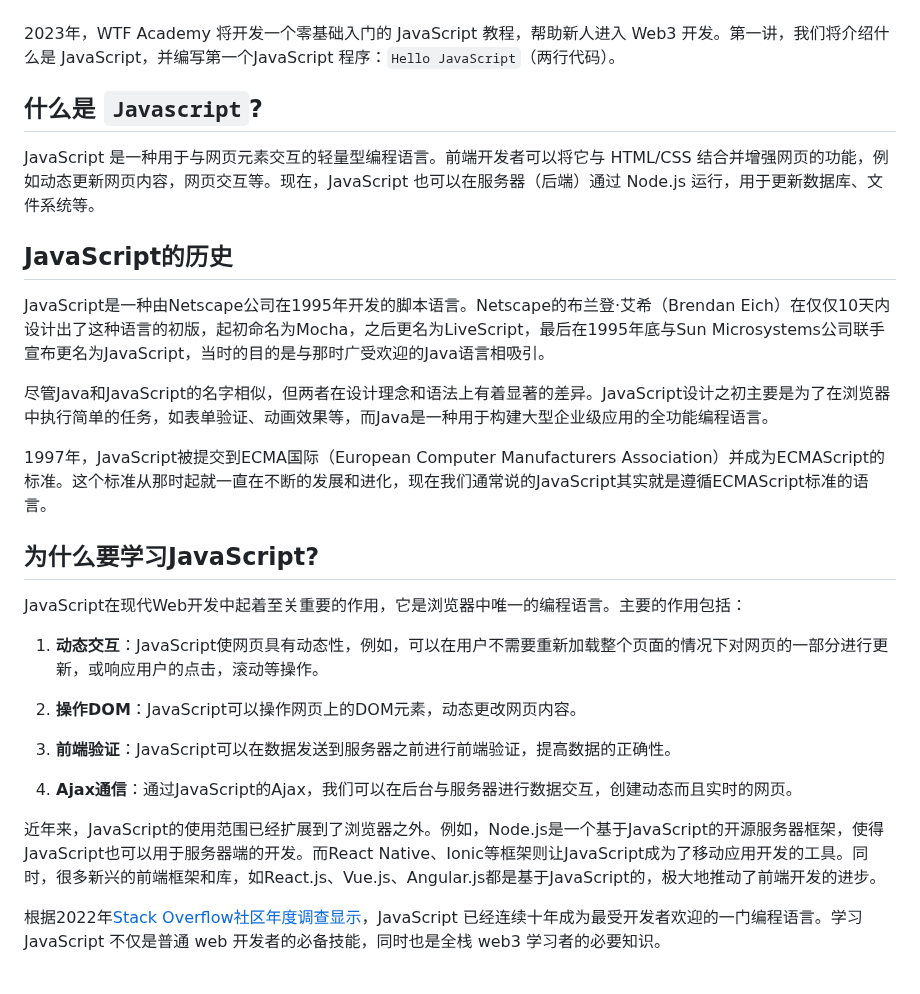
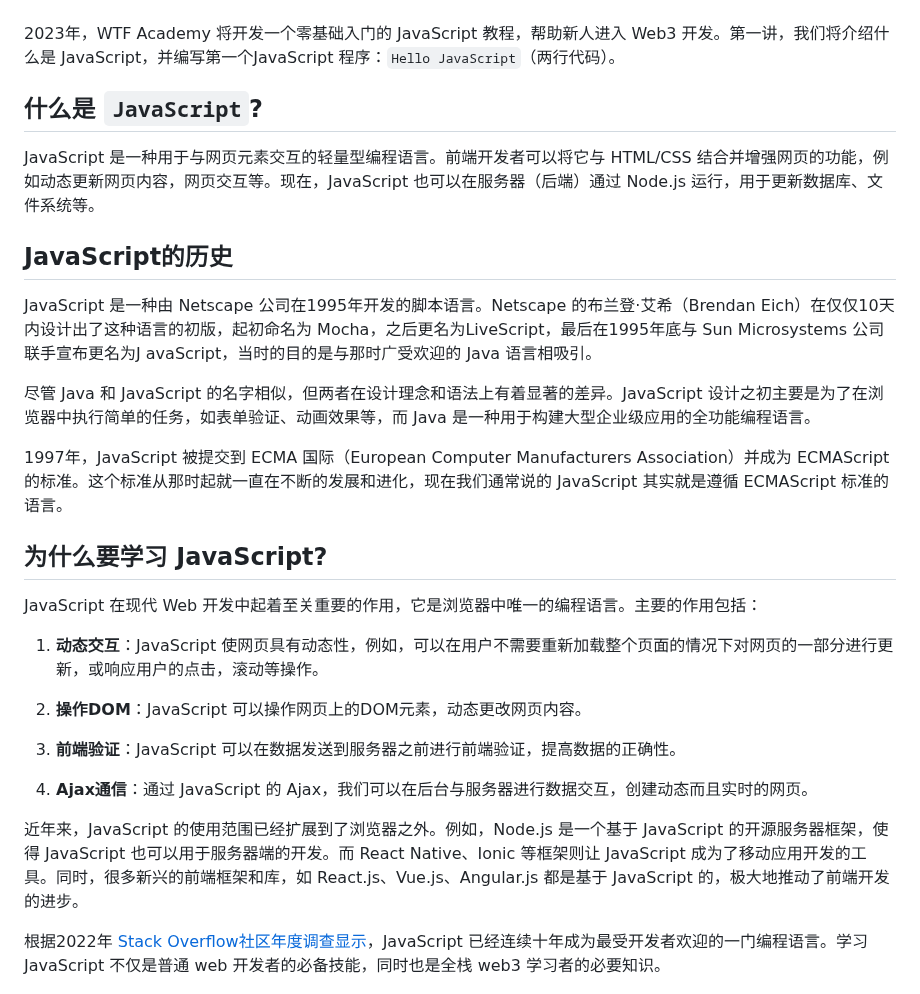
Before and after one commit to WTFAcademy/WTF-JavaScript, a Markdown page: 01_HelloJavaScript/readme.md, the part around one of its changes. Rendered like a GitHub page.

Commit message:
fix: according to https://github.com/ruanyf/document-style-guide, modify the document format

```diff
--- a/01_HelloJavaScript/readme.md
+++ b/01_HelloJavaScript/readme.md
@@ -12,33 +12,33 @@ WTF JavaScript 教程，帮助新人快速入门 JavaScript。
 
 2023年，WTF Academy 将开发一个零基础入门的 JavaScript 教程，帮助新人进入 Web3 开发。第一讲，我们将介绍什么是 JavaScript，并编写第一个JavaScript 程序：`Hello JavaScript`（两行代码）。
 
-## 什么是 `Javascript`?
+## 什么是 `JavaScript`?
 
 JavaScript 是一种用于与网页元素交互的轻量型编程语言。前端开发者可以将它与 HTML/CSS 结合并增强网页的功能，例如动态更新网页内容，网页交互等。现在，JavaScript 也可以在服务器（后端）通过 Node.js 运行，用于更新数据库、文件系统等。
 
 ## JavaScript的历史
 
-JavaScript是一种由Netscape公司在1995年开发的脚本语言。Netscape的布兰登·艾希（Brendan Eich）在仅仅10天内设计出了这种语言的初版，起初命名为Mocha，之后更名为LiveScript，最后在1995年底与Sun Microsystems公司联手宣布更名为JavaScript，当时的目的是与那时广受欢迎的Java语言相吸引。
+JavaScript 是一种由 Netscape 公司在1995年开发的脚本语言。Netscape 的布兰登·艾希（Brendan Eich）在仅仅10天内设计出了这种语言的初版，起初命名为 Mocha，之后更名为LiveScript，最后在1995年底与 Sun Microsystems 公司联手宣布更名为J avaScript，当时的目的是与那时广受欢迎的 Java 语言相吸引。
 
-尽管Java和JavaScript的名字相似，但两者在设计理念和语法上有着显著的差异。JavaScript设计之初主要是为了在浏览器中执行简单的任务，如表单验证、动画效果等，而Java是一种用于构建大型企业级应用的全功能编程语言。
+尽管 Java 和 JavaScript 的名字相似，但两者在设计理念和语法上有着显著的差异。JavaScript 设计之初主要是为了在浏览器中执行简单的任务，如表单验证、动画效果等，而 Java 是一种用于构建大型企业级应用的全功能编程语言。
 
-1997年，JavaScript被提交到ECMA国际（European Computer Manufacturers Association）并成为ECMAScript的标准。这个标准从那时起就一直在不断的发展和进化，现在我们通常说的JavaScript其实就是遵循ECMAScript标准的语言。
+1997年，JavaScript 被提交到 ECMA 国际（European Computer Manufacturers Association）并成为 ECMAScript 的标准。这个标准从那时起就一直在不断的发展和进化，现在我们通常说的 JavaScript 其实就是遵循 ECMAScript 标准的语言。
 
-## 为什么要学习JavaScript?
+## 为什么要学习 JavaScript?
 
-JavaScript在现代Web开发中起着至关重要的作用，它是浏览器中唯一的编程语言。主要的作用包括：
+JavaScript 在现代 Web 开发中起着至关重要的作用，它是浏览器中唯一的编程语言。主要的作用包括：
 
-1. **动态交互**：JavaScript使网页具有动态性，例如，可以在用户不需要重新加载整个页面的情况下对网页的一部分进行更新，或响应用户的点击，滚动等操作。
+1. **动态交互**：JavaScript 使网页具有动态性，例如，可以在用户不需要重新加载整个页面的情况下对网页的一部分进行更新，或响应用户的点击，滚动等操作。
 
-2. **操作DOM**：JavaScript可以操作网页上的DOM元素，动态更改网页内容。
+2. **操作DOM**：JavaScript 可以操作网页上的DOM元素，动态更改网页内容。
 
-3. **前端验证**：JavaScript可以在数据发送到服务器之前进行前端验证，提高数据的正确性。
+3. **前端验证**：JavaScript 可以在数据发送到服务器之前进行前端验证，提高数据的正确性。
 
-4. **Ajax通信**：通过JavaScript的Ajax，我们可以在后台与服务器进行数据交互，创建动态而且实时的网页。
+4. **Ajax通信**：通过 JavaScript 的 Ajax，我们可以在后台与服务器进行数据交互，创建动态而且实时的网页。
 
-近年来，JavaScript的使用范围已经扩展到了浏览器之外。例如，Node.js是一个基于JavaScript的开源服务器框架，使得JavaScript也可以用于服务器端的开发。而React Native、Ionic等框架则让JavaScript成为了移动应用开发的工具。同时，很多新兴的前端框架和库，如React.js、Vue.js、Angular.js都是基于JavaScript的，极大地推动了前端开发的进步。
+近年来，JavaScript 的使用范围已经扩展到了浏览器之外。例如，Node.js 是一个基于 JavaScript 的开源服务器框架，使得 JavaScript 也可以用于服务器端的开发。而 React Native、Ionic 等框架则让 JavaScript 成为了移动应用开发的工具。同时，很多新兴的前端框架和库，如 React.js、Vue.js、Angular.js 都是基于 JavaScript 的，极大地推动了前端开发的进步。
 
-根据2022年[Stack Overflow社区年度调查显示](https://survey.stackoverflow.co/2022/#most-popular-technologies-language)，JavaScript 已经连续十年成为最受开发者欢迎的一门编程语言。学习 JavaScript 不仅是普通 web 开发者的必备技能，同时也是全栈 web3 学习者的必要知识。
+根据2022年 [Stack Overflow社区年度调查显示](https://survey.stackoverflow.co/2022/#most-popular-technologies-language)，JavaScript 已经连续十年成为最受开发者欢迎的一门编程语言。学习 JavaScript 不仅是普通 web 开发者的必备技能，同时也是全栈 web3 学习者的必要知识。
 
 ![1-1](./img/1-1.png)
 
```
Also changed, not shown: other parts of 01_HelloJavaScript/readme.md (+12 -12 lines).
